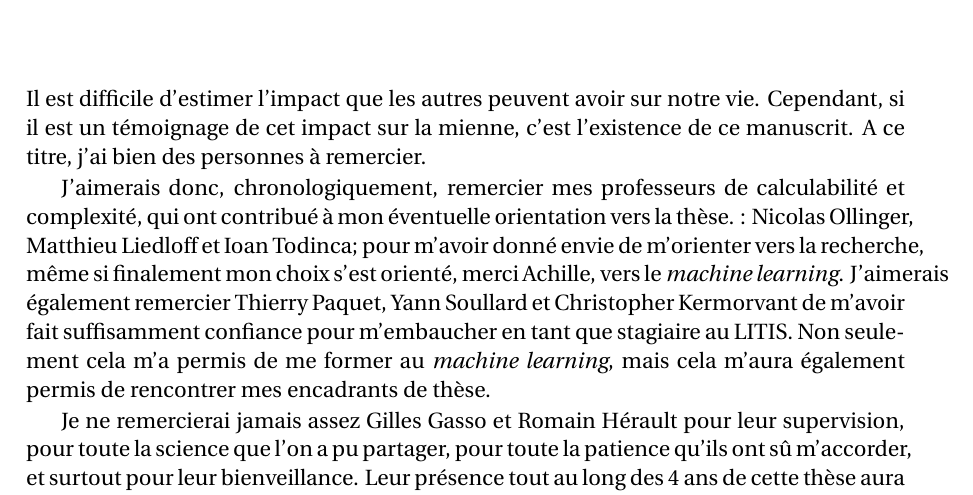
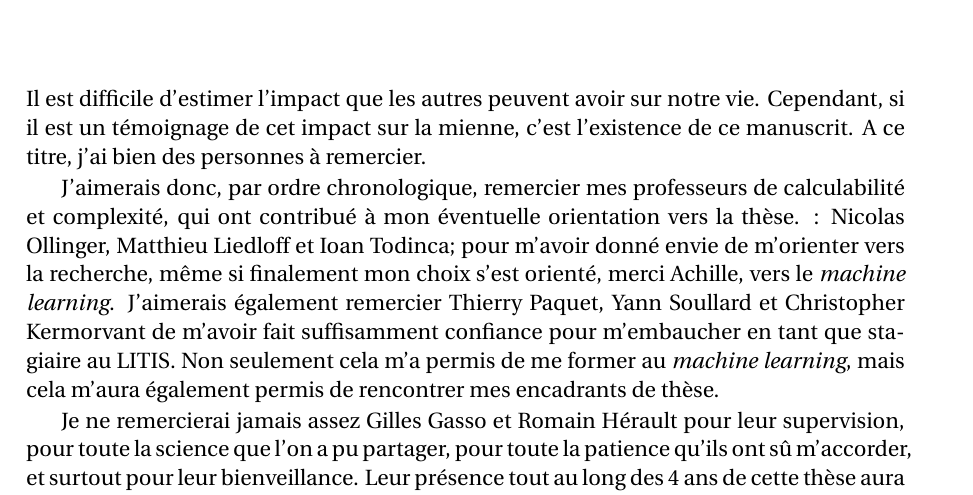
Before and after one commit to cyprienruffino/phd_thesis, a LaTeX thesis (manuscrit.tex, which reads chapters/remerciements.tex): part of page 7 of 139, cut so that both start at the same text. Compiled offline with pdfLaTeX.

Commit message:
txs auto checkin

```diff
--- a/chapters/remerciements.tex
+++ b/chapters/remerciements.tex
@@ -4,7 +4,7 @@
 
 Il est difficile d'estimer l'impact que les autres peuvent avoir sur notre vie. Cependant, si il est un témoignage de cet impact sur la mienne, c'est l'existence de ce manuscrit. A ce titre, j'ai bien des personnes à remercier.
 
-J'aimerais donc, chronologiquement, remercier mes professeurs de calculabilité et complexité, qui ont contribué à mon éventuelle orientation vers la thèse. : Nicolas Ollinger, Matthieu Liedloff et Ioan Todinca; pour m'avoir donné envie de m'orienter vers la recherche, même si finalement mon choix s'est orienté, merci Achille, vers le \textit{machine learning}. J'aimerais également remercier Thierry Paquet, Yann Soullard et Christopher Kermorvant de m'avoir fait suffisamment confiance pour m'embaucher en tant que stagiaire au LITIS. Non seulement cela m'a permis de me former au \textit{machine learning}, mais cela m'aura également permis de rencontrer mes encadrants de thèse.
+J'aimerais donc, par ordre chronologique, remercier mes professeurs de calculabilité et complexité, qui ont contribué à mon éventuelle orientation vers la thèse. : Nicolas Ollinger, Matthieu Liedloff et Ioan Todinca; pour m'avoir donné envie de m'orienter vers la recherche, même si finalement mon choix s'est orienté, merci Achille, vers le \textit{machine learning}. J'aimerais également remercier Thierry Paquet, Yann Soullard et Christopher Kermorvant de m'avoir fait suffisamment confiance pour m'embaucher en tant que stagiaire au LITIS. Non seulement cela m'a permis de me former au \textit{machine learning}, mais cela m'aura également permis de rencontrer mes encadrants de thèse.
 
 Je ne remercierai jamais assez Gilles Gasso et Romain Hérault pour leur supervision, pour toute la science que l'on a pu partager, pour toute la patience qu'ils ont sû m'accorder, et surtout pour leur bienveillance. Leur présence tout au long des 4 ans de cette thèse aura été indispensable à l'existence de cette thèse.
 
```
